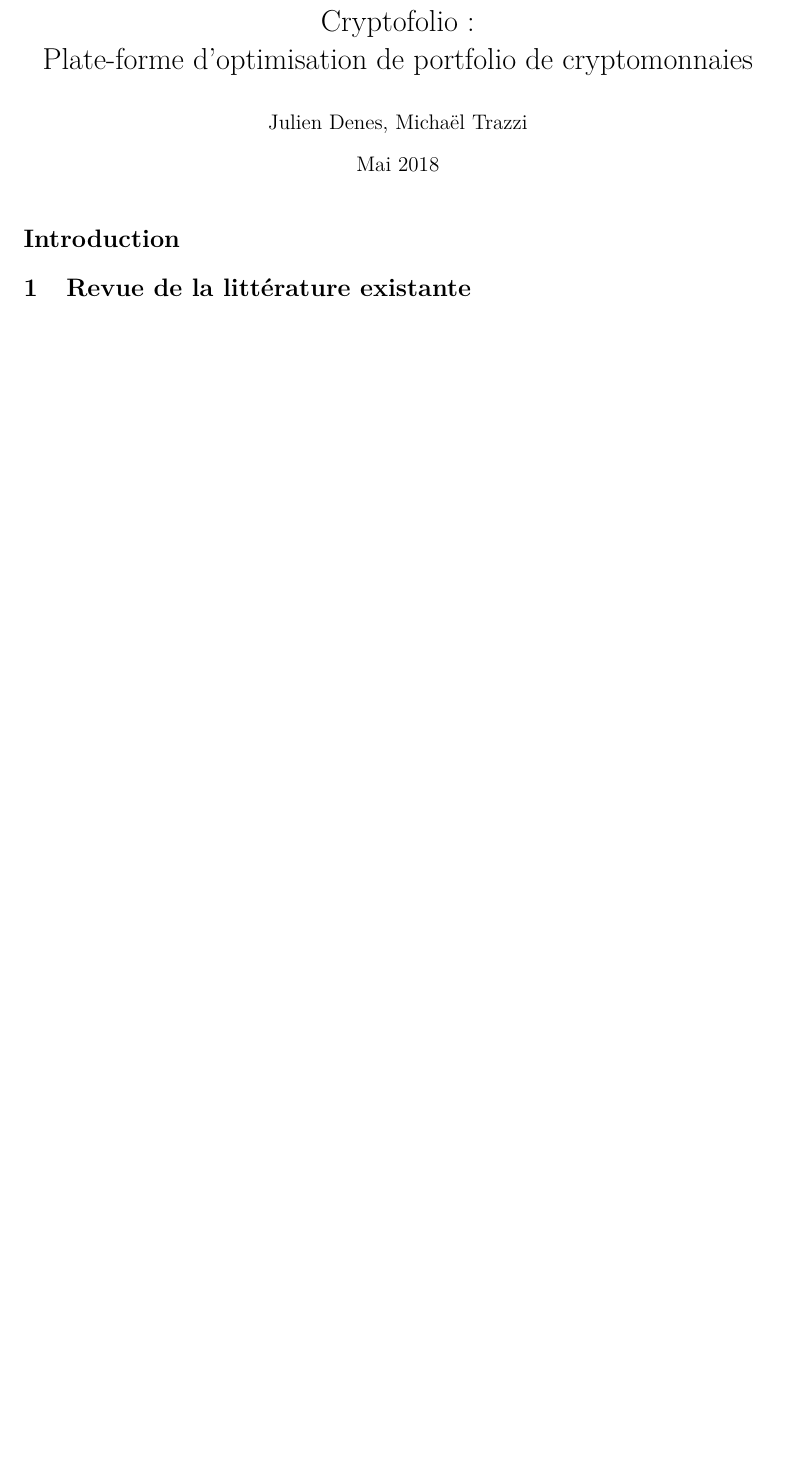
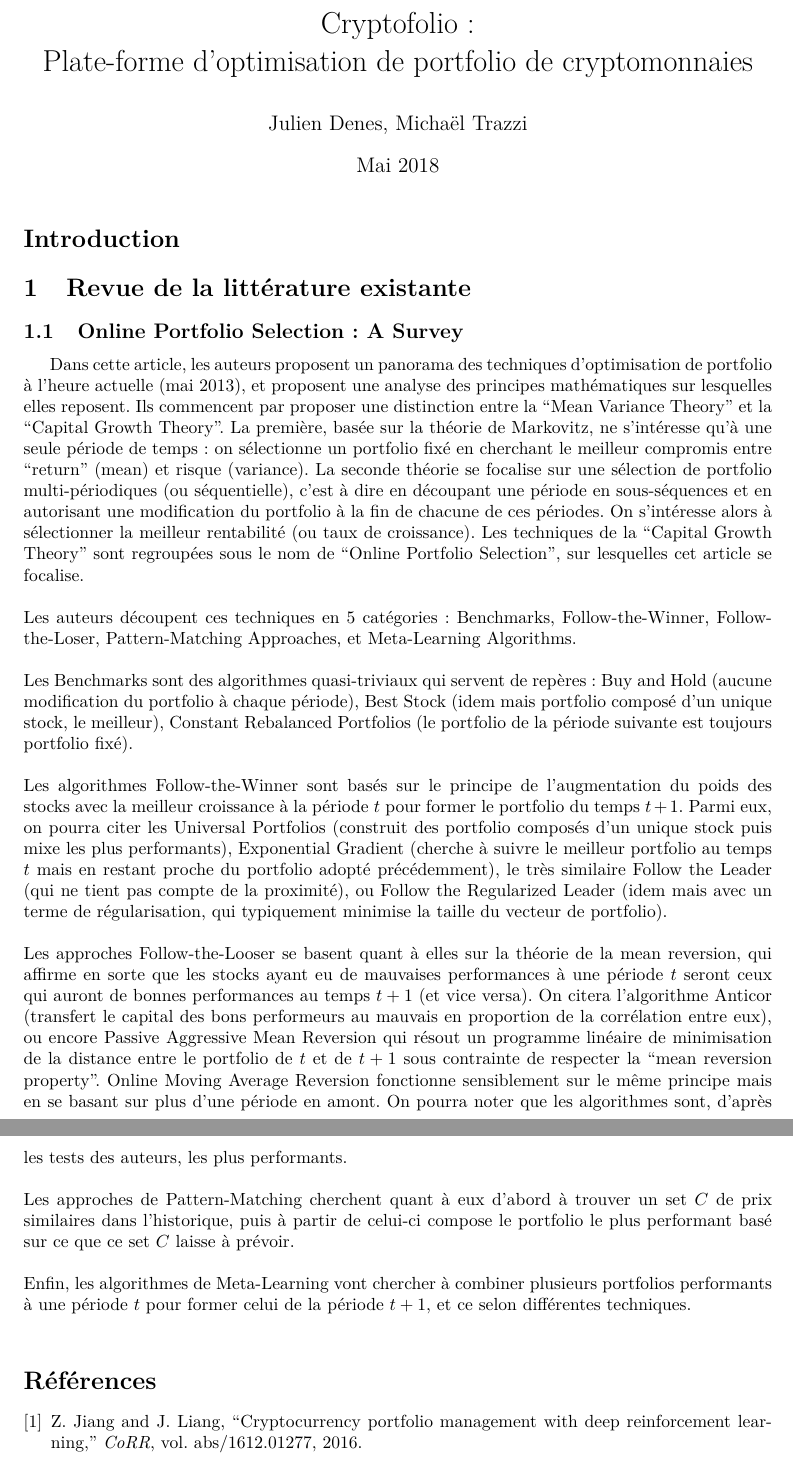
Before and after one commit to mtrazzi/cryptofolio, a LaTeX document (Rapport/Rapport.tex, which reads Rapport/biblio.bib): part of the page before the commit and two parts of pages 1 and 2 of 2 after it, the two joined at a grey line, cut so that both start at the same text, the shorter picture padded with empty space. Compiled offline with pdfLaTeX; the source files are stored in an older character set and shown here as Unicode.

Commit message:
Added Survey summary and bibliography file

```diff
--- a/Rapport/Rapport.tex
+++ b/Rapport/Rapport.tex
@@ -20,3 +20,18 @@
 
 \section{Revue de la littérature existante}
 
+\subsection{Online Portfolio Selection: A Survey}
+
+Dans cette article, les auteurs proposent un panorama des techniques d'optimisation de portfolio à l'heure actuelle (mai 2013), et proposent une analyse des principes mathématiques sur lesquelles elles reposent. Ils commencent par proposer une distinction entre la ``Mean Variance Theory'' et la ``Capital Growth Theory''. La première, basée sur la théorie de Markovitz, ne s'intéresse qu'à une seule période de temps : on sélectionne un portfolio fixé en cherchant le meilleur compromis entre ``return'' (mean) et risque (variance). La seconde théorie se focalise sur une sélection de portfolio multi-périodiques (ou séquentielle), c'est à dire en découpant une période en sous-séquences et en autorisant une modification du portfolio à la fin de chacune de ces périodes. On s'intéresse alors à sélectionner la meilleur rentabilité (ou taux de croissance). Les techniques de la ``Capital Growth Theory'' sont regroupées sous le nom de ``Online Portfolio Selection'', sur lesquelles cet article se focalise.\\
+\\
+Les auteurs découpent ces techniques en 5 catégories : Benchmarks, Follow-the-Winner, Follow-the-Loser, Pattern-Matching Approaches, et Meta-Learning Algorithms.\\
+\\
+Les Benchmarks sont des algorithmes quasi-triviaux qui servent de repères : Buy and Hold (aucune modification du portfolio à chaque période), Best Stock (idem mais portfolio composé d'un unique stock, le meilleur), Constant Rebalanced Portfolios (le portfolio de la période suivante est toujours portfolio fixé).\\
+\\
+Les algorithmes Follow-the-Winner sont basés sur le principe de l'augmentation du poids des stocks avec la meilleur croissance à la période $t$ pour former le portfolio du temps $t+1$. Parmi eux, on pourra citer les Universal Portfolios (construit des portfolio composés d'un unique stock puis mixe les plus performants), Exponential Gradient (cherche à suivre le meilleur portfolio au temps $t$ mais en restant proche du portfolio adopté précédemment), le très similaire Follow the Leader (qui ne tient pas compte de la proximité), ou Follow the Regularized Leader (idem mais avec un terme de régularisation, qui typiquement minimise la taille du vecteur de portfolio).\\
+\\
+Les approches Follow-the-Looser se basent quant à elles sur la théorie de la mean reversion, qui affirme en sorte que les stocks ayant eu de mauvaises performances à une période $t$ seront ceux qui auront de bonnes performances au temps $t+1$ (et vice versa). On citera l'algorithme Anticor (transfert le capital des bons performeurs au mauvais en proportion de la corrélation entre eux), ou encore Passive Aggressive Mean Reversion qui résout un programme linéaire de minimisation de la distance entre le portfolio de $t$ et de $t+1$ sous contrainte de respecter la ``mean reversion property''. Online Moving Average Reversion fonctionne sensiblement sur le même principe mais en se basant sur plus d'une période en amont. On pourra noter que les algorithmes sont, d'après les tests des auteurs, les plus performants.\\
+\\
+Les approches de Pattern-Matching cherchent quant à eux d'abord à trouver un set $C$ de prix similaires dans l'historique, puis à partir de celui-ci compose le portfolio le plus performant basé sur ce que ce set $C$ laisse à prévoir.\\
+\\
+Enfin, les algorithmes de Meta-Learning vont chercher à combiner plusieurs portfolios performants à une période $t$ pour former celui de la période $t+1$, et ce selon différentes techniques.\\
--- /dev/null
+++ b/Rapport/biblio.bib
@@ -0,0 +1,8 @@
+% bibtex bibliography file
+%
+
+@article{DBLP,
+  author    = {Zhengyao Jiang and Jinjun Liang},
+  title     = {Cryptocurrency Portfolio Management with Deep Reinforcement Learning},
+  journal   = {CoRR},
+  volume    = {abs/1612.01277},
```
Also changed, not shown: Literature/Online Portfolio Selection A Survey.pdf, Rapport/Rapport.bbl, Rapport/Rapport.pdf, Rapport/Rapport.ps, Rapport/Rapport.tex (4 more changed lines), Rapport/biblio.bib (8 more changed lines), 5 other files.
